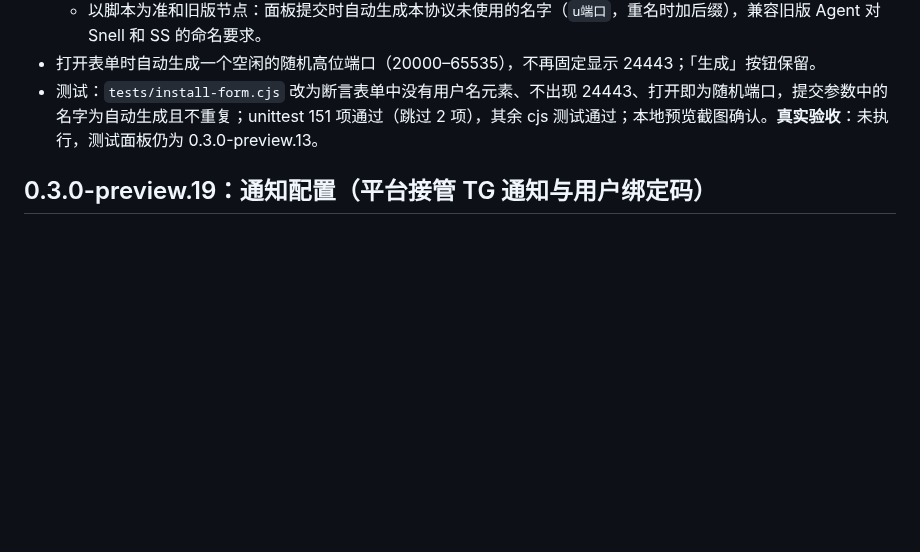
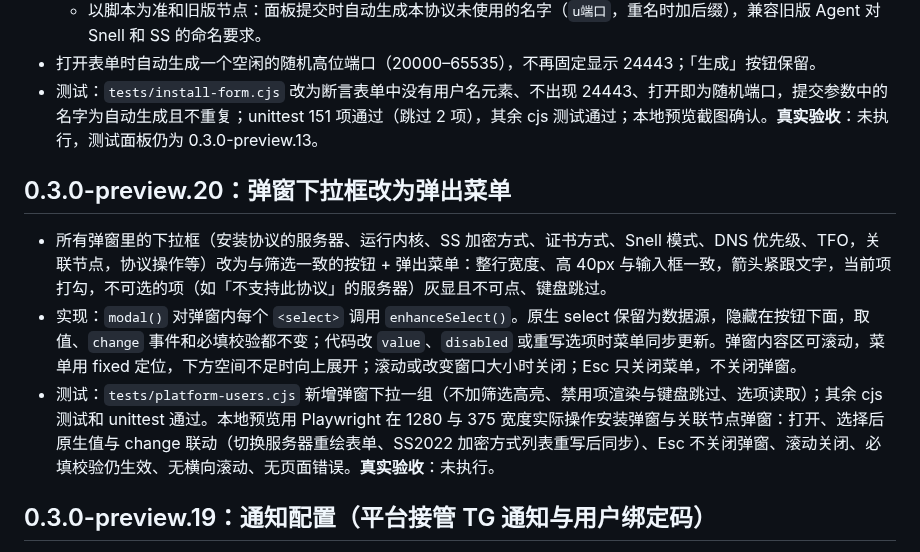
Before and after one commit to mozisen/surge, a Markdown page: platform/docs/platform-users.md, the part around the change. Drawn GitHub-style; blank space fills up the shorter version.

Commit message:
docs: record panel 0.3.0-preview.20 dialog select menus
Co-Authored-By: Claude Opus 5.5 <noreply@anthropic.com>

```diff
--- a/platform/docs/platform-users.md
+++ b/platform/docs/platform-users.md
@@ -117,6 +117,12 @@ SQLite 升到 `user_version=2`，新增三张表：`platform_users`（平台用
 - 打开表单时自动生成一个空闲的随机高位端口（20000–65535），不再固定显示 24443；「生成」按钮保留。
 - 测试：`tests/install-form.cjs` 改为断言表单中没有用户名元素、不出现 24443、打开即为随机端口，提交参数中的名字为自动生成且不重复；unittest 151 项通过（跳过 2 项），其余 cjs 测试通过；本地预览截图确认。**真实验收**：未执行，测试面板仍为 0.3.0-preview.13。
 
+## 0.3.0-preview.20：弹窗下拉框改为弹出菜单
+
+- 所有弹窗里的下拉框（安装协议的服务器、运行内核、SS 加密方式、证书方式、Snell 模式、DNS 优先级、TFO，关联节点，协议操作等）改为与筛选一致的按钮 + 弹出菜单：整行宽度、高 40px 与输入框一致，箭头紧跟文字，当前项打勾，不可选的项（如「不支持此协议」的服务器）灰显且不可点、键盘跳过。
+- 实现：`modal()` 对弹窗内每个 `<select>` 调用 `enhanceSelect()`。原生 select 保留为数据源，隐藏在按钮下面，取值、`change` 事件和必填校验都不变；代码改 `value`、`disabled` 或重写选项时菜单同步更新。弹窗内容区可滚动，菜单用 fixed 定位，下方空间不足时向上展开；滚动或改变窗口大小时关闭；Esc 只关闭菜单，不关闭弹窗。
+- 测试：`tests/platform-users.cjs` 新增弹窗下拉一组（不加筛选高亮、禁用项渲染与键盘跳过、选项读取）；其余 cjs 测试和 unittest 通过。本地预览用 Playwright 在 1280 与 375 宽度实际操作安装弹窗与关联节点弹窗：打开、选择后原生值与 change 联动（切换服务器重绘表单、SS2022 加密方式列表重写后同步）、Esc 不关闭弹窗、滚动关闭、必填校验仍生效、无横向滚动、无页面错误。**真实验收**：未执行。
+
 ## 0.3.0-preview.19：通知配置（平台接管 TG 通知与用户绑定码）
 
 - 「监控与通知」改名「通知配置」。删除「最近通知」：界面和 `GET /api/monitor` 不再返回通知记录；`notifications` 只作为发送队列，发送后（或发送中断、结果未知时）直接删除，不重发、不保留；备份恢复时清空队列。告警照常发送。
```
